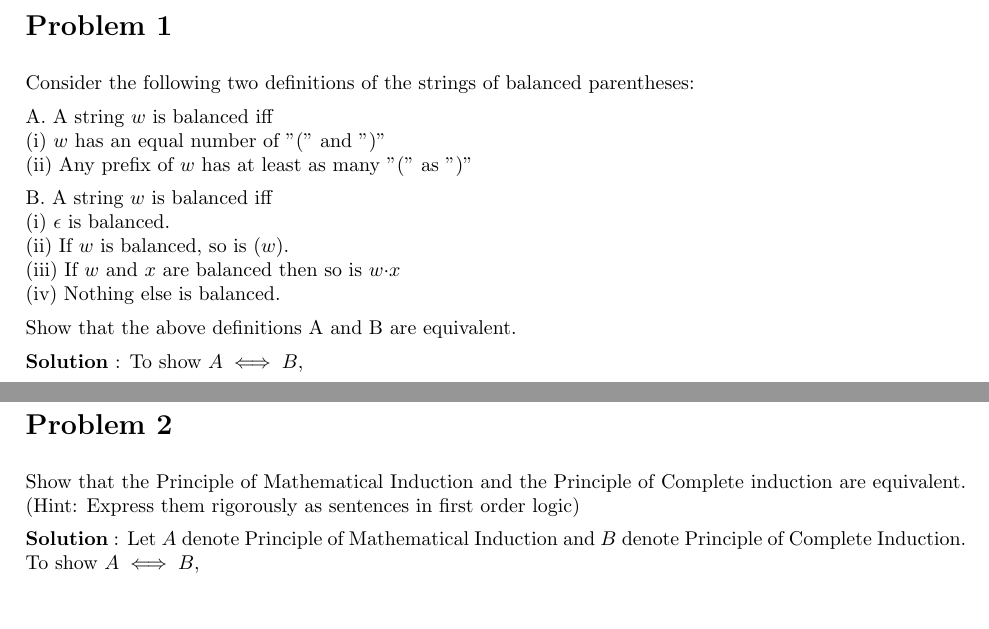
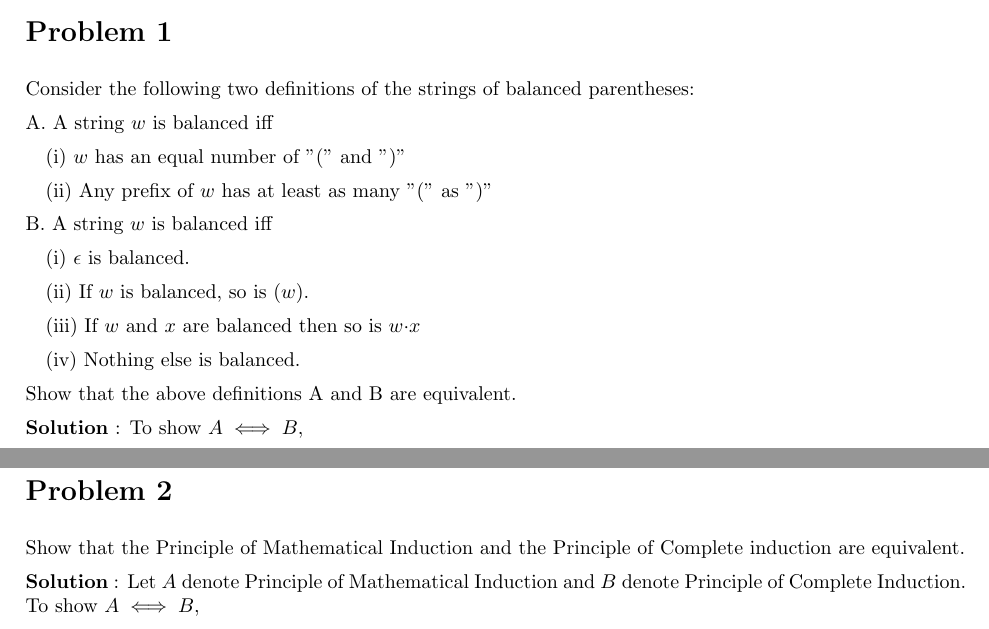
Before and after one commit to ankush-phulia/TOC-Solutions, a LaTeX problem sheet (src/Assignments/Assignment1.tex): two parts of pages 1 and 2 of 5, joined at a grey line, cut so that both start at the same text. Compiled offline with pdfLaTeX.

Commit message:
Format changes to Quiz 1 and Assignment solutions to match assignments

```diff
--- a/src/Assignments/Assignment1.tex
+++ b/src/Assignments/Assignment1.tex
@@ -23,15 +23,21 @@
 
     \section*{Problem 1} Consider the following two definitions of the strings of balanced parentheses:
 
-    A. A string $w$ is balanced iff \\
-    (i) $w$ has an equal number of "(" and ")"\\
-    (ii) Any prefix of $w$ has at least as many "(" as ")"
+    A. A string $w$ is balanced iff
 
-    B. A string $w$ is balanced iff\\
-    (i) $\epsilon $ is balanced.\\
-    (ii) If $w$ is balanced, so is ($w$).\\
-    (iii) If $w$ and $x$ are balanced then so is $w\textrm{·}x$\\
-    (iv) Nothing else is balanced.
+    \quad (i) $w$ has an equal number of "(" and ")"
+
+    \quad (ii) Any prefix of $w$ has at least as many "(" as ")"
+
+    B. A string $w$ is balanced iff
+
+    \quad (i) $\epsilon $ is balanced.
+
+    \quad (ii) If $w$ is balanced, so is ($w$).
+
+    \quad (iii) If $w$ and $x$ are balanced then so is $w\textrm{·}x$
+
+    \quad (iv) Nothing else is balanced.
 
     Show that the above definitions A and B are equivalent.
 
@@ -113,7 +119,6 @@ II) Claim : $B \Longrightarrow A$
 
 
     \section*{Problem 2} Show that the Principle of Mathematical Induction and the Principle of Complete induction are equivalent.
-(Hint: Express them rigorously as sentences in first order logic)
 
     \textbf{Solution} :
     Let $A$ denote Principle of Mathematical Induction and $B$ denote Principle of Complete Induction. To show $A \iff B$,
```
Also changed, not shown: src/Assignments/Assignment3.tex (+6 -6 lines), src/Quizzes/Quiz1.tex (+8 -14 lines), docs/Assignments/Assignment1.pdf, docs/Assignments/Assignment3.pdf, docs/Quizzes/Quiz1.pdf, src/Quizzes/Images/q1-2.png (renamed from src/Quizzes/Images/q1.png), src/Assignments/Assignment1.tex (2 more changed lines).
